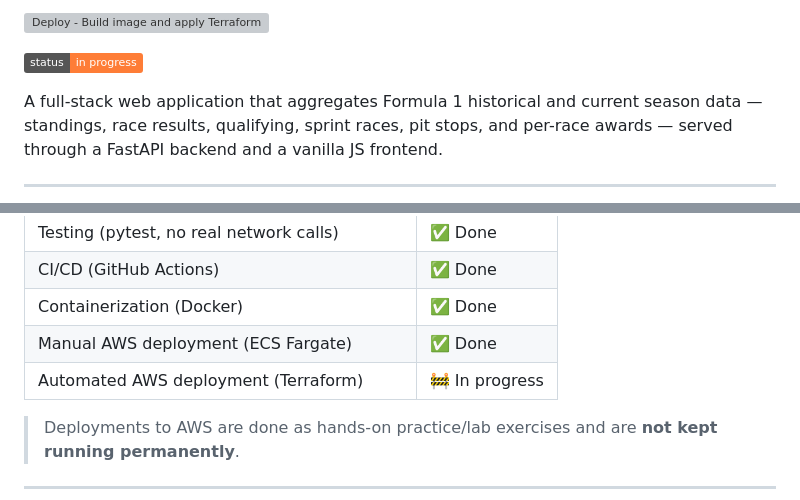
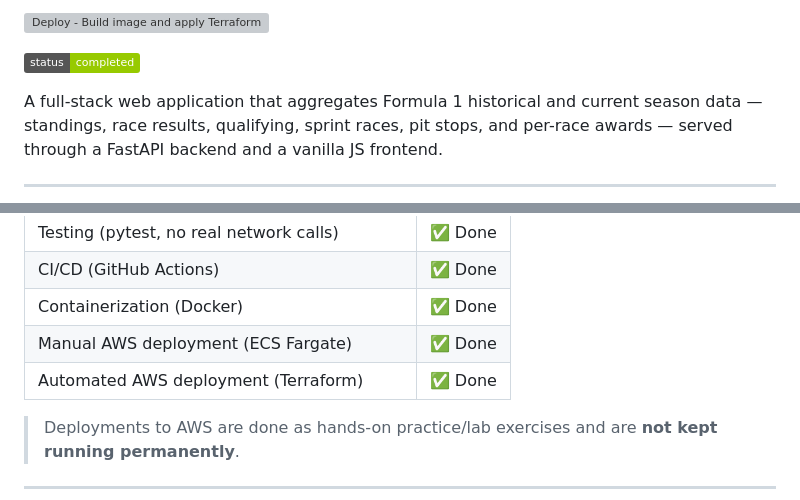
Before and after one commit to wilhen199/f1-api, a Markdown page: README.md, 2 parts joined by grey strips. Drawn GitHub-style; badges without logos; grey boxes are pictures that could not be loaded.

Commit message:
Update README status badges (#33)

```diff
--- a/README.md
+++ b/README.md
@@ -14,6 +12,6 @@
 [![Deploy - Build image and apply Terraform](https://github.com/wilhen199/f1-api/actions/workflows/deploy.yml/badge.svg)](https://github.com/wilhen199/f1-api/actions/workflows/deploy.yml)
 
-[![Status](https://img.shields.io/badge/status-in%20progress-orange.svg)](#-status)
+[![Status](https://img.shields.io/badge/status-completed-green.svg)](#-status)
 
 A full-stack web application that aggregates Formula 1 historical and current season data — standings, race results, qualifying, sprint races, pit stops, and per-race awards — served through a FastAPI backend and a vanilla JS frontend.
 
@@ -31,7 +29,7 @@ This project is a personal learning build and is **actively in progress**.
 | CI/CD (GitHub Actions) | ✅ Done |
 | Containerization (Docker) | ✅ Done |
 | Manual AWS deployment (ECS Fargate) | ✅ Done |
-| Automated AWS deployment (Terraform) | 🚧 In progress |
+| Automated AWS deployment (Terraform) | ✅ Done |
 
 > Deployments to AWS are done as hands-on practice/lab exercises and are **not kept running permanently**.
 
```
Also changed, not shown: other parts of README.md (+0 -2 lines).
